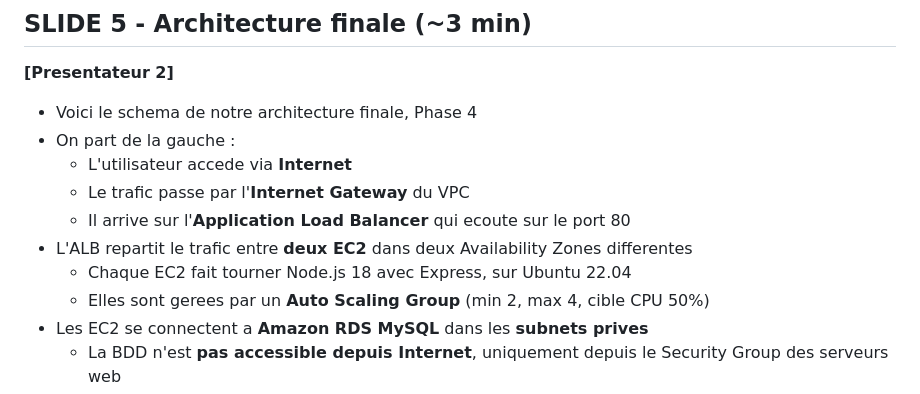
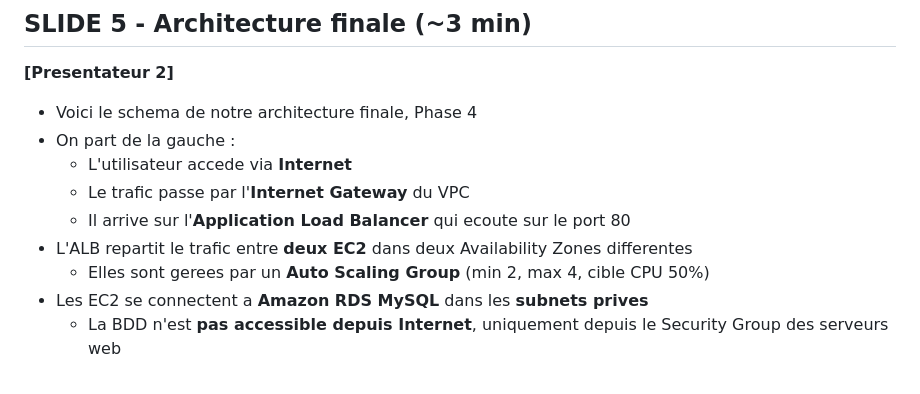
Before and after one commit to salim-lakhal/miniprojet, a Markdown page: docs/Script-Presentation-20min.md, the part around the change. Drawn GitHub-style.

Commit message:
Update presentation script by removing EC2 details
Removed specific Node.js version and OS details from the presentation script.

```diff
--- a/docs/Script-Presentation-20min.md
+++ b/docs/Script-Presentation-20min.md
@@ -79,7 +79,6 @@
   - Le trafic passe par l'**Internet Gateway** du VPC
   - Il arrive sur l'**Application Load Balancer** qui ecoute sur le port 80
 - L'ALB repartit le trafic entre **deux EC2** dans deux Availability Zones differentes
-  - Chaque EC2 fait tourner Node.js 18 avec Express, sur Ubuntu 22.04
   - Elles sont gerees par un **Auto Scaling Group** (min 2, max 4, cible CPU 50%)
 - Les EC2 se connectent a **Amazon RDS MySQL** dans les **subnets prives**
   - La BDD n'est **pas accessible depuis Internet**, uniquement depuis le Security Group des serveurs web
```
